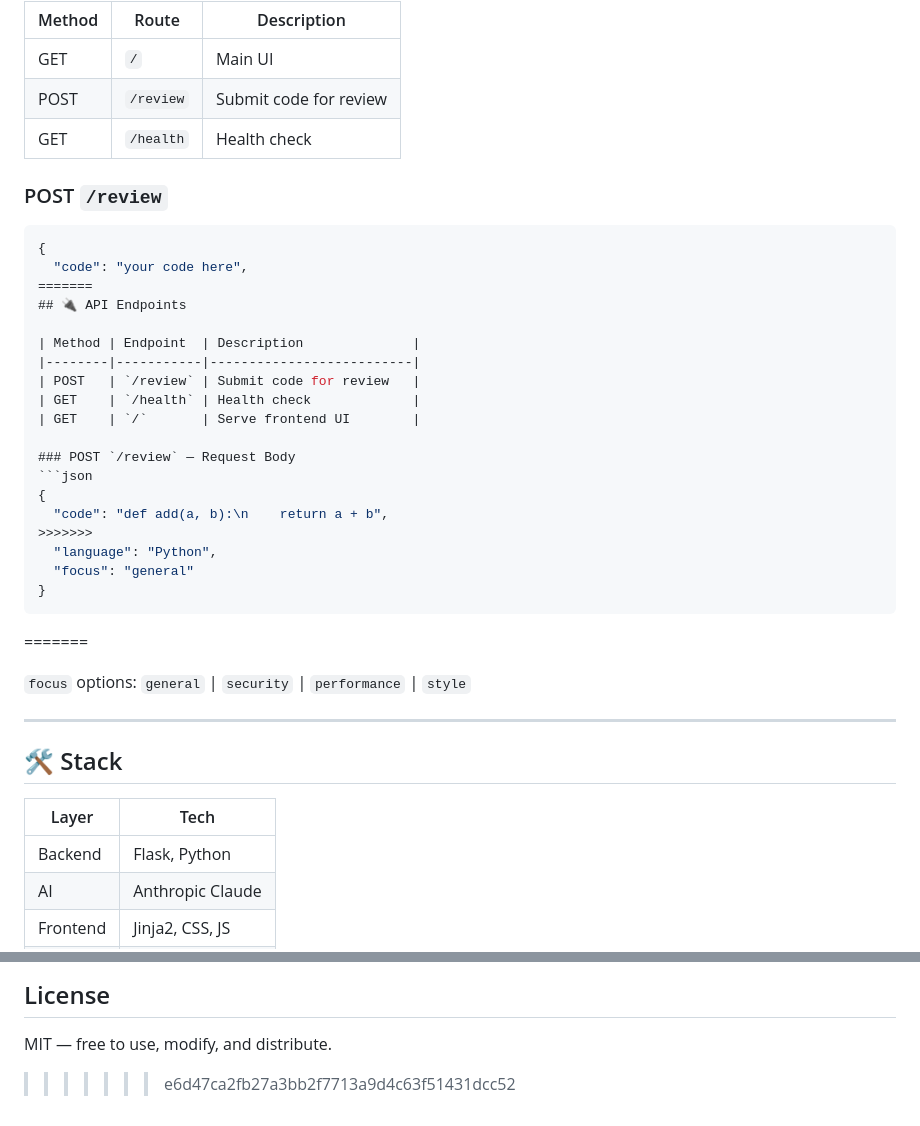
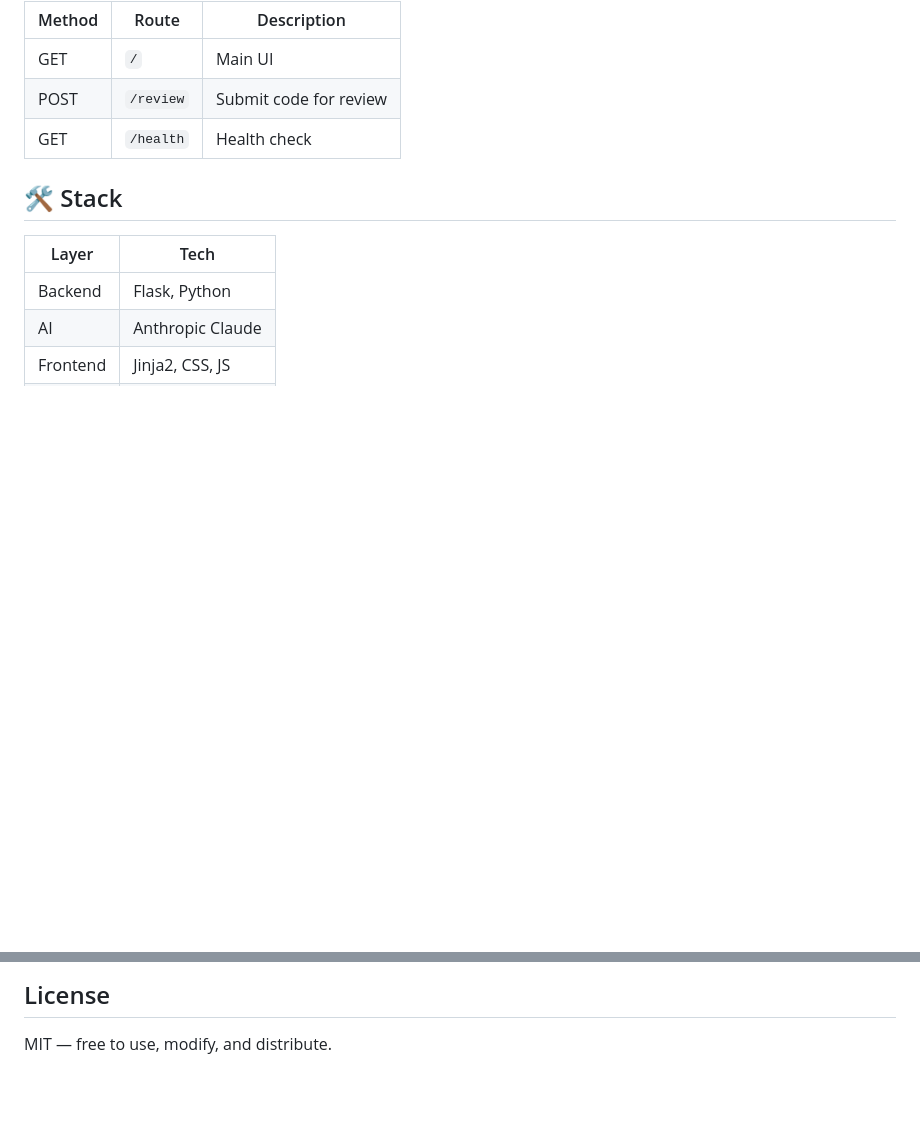
Before and after one commit to Hazammm/ai-code-reviewer, a Markdown page: README.md, 2 parts joined by grey strips. Rendered like a GitHub page; blank space fills up the shorter version.

````diff
--- a/README.md
+++ b/README.md
@@ -123,36 +123,6 @@ ai-code-reviewer/
 | POST   | `/review` | Submit code for review |
 | GET    | `/health` | Health check           |
 
-### POST `/review`
-```json
-{
-  "code": "your code here",
-=======
-## 🔌 API Endpoints
-
-| Method | Endpoint  | Description              |
-|--------|-----------|--------------------------|
-| POST   | `/review` | Submit code for review   |
-| GET    | `/health` | Health check             |
-| GET    | `/`       | Serve frontend UI        |
-
-### POST `/review` — Request Body
-```json
-{
-  "code": "def add(a, b):\n    return a + b",
->>>>>>>
-  "language": "Python",
-  "focus": "general"
-}
-```
-=======
-
->>>>>>>
-`focus` options: `general` | `security` | `performance` | `style`
-
----
-
-
 ## 🛠 Stack
 
 | Layer    | Tech               |
@@ -206,4 +176,3 @@ Score: 6/10 — Good structure but has a critical bug and can be optimized.
 ##  License
 
 MIT — free to use, modify, and distribute.
->>>>>>> e6d47ca2fb27a3bb2f7713a9d4c63f51431dcc52
````
